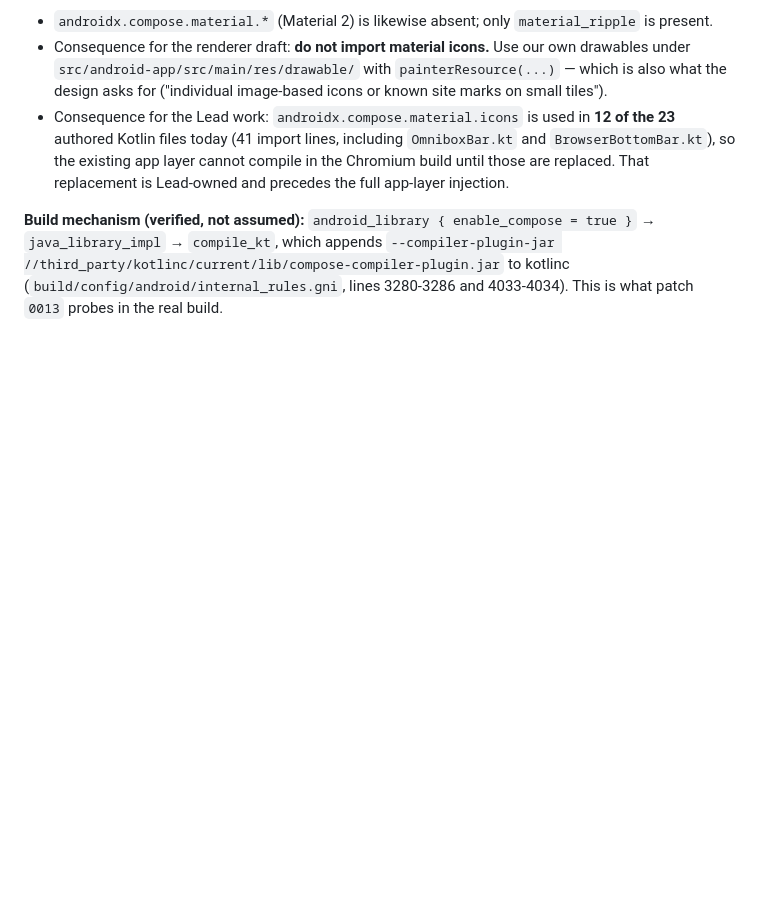
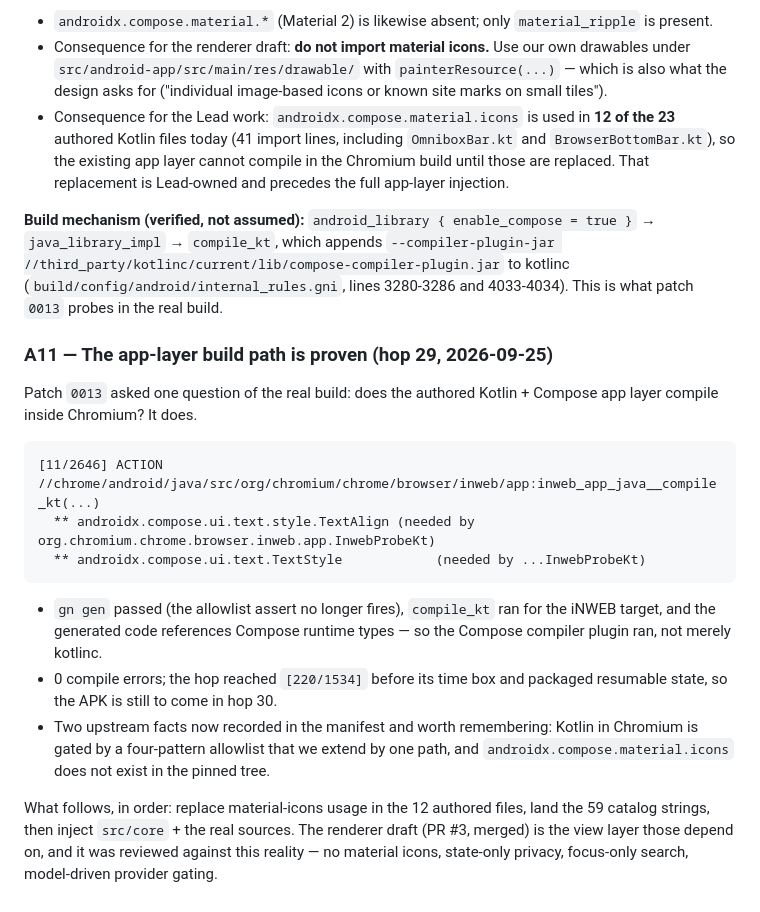
Before and after one commit to iNAYATechLab/iNWEB-Browser, a Markdown page: docs/HOME-PAGE-HANDOFF.md, the part around the change. Rendered like a GitHub page; blank space fills up the shorter version.

````diff
--- a/docs/HOME-PAGE-HANDOFF.md
+++ b/docs/HOME-PAGE-HANDOFF.md
@@ -419,3 +419,30 @@ appends `--compiler-plugin-jar
 //third_party/kotlinc/current/lib/compose-compiler-plugin.jar` to kotlinc
 (`build/config/android/internal_rules.gni`, lines 3280-3286 and
 4033-4034). This is what patch `0013` probes in the real build.
+
+### A11 — The app-layer build path is proven (hop 29, 2026-09-25)
+
+Patch `0013` asked one question of the real build: does the authored
+Kotlin + Compose app layer compile inside Chromium? It does.
+
+```
+[11/2646] ACTION //chrome/android/java/src/org/chromium/chrome/browser/inweb/app:inweb_app_java__compile_kt(...)
+  ** androidx.compose.ui.text.style.TextAlign (needed by org.chromium.chrome.browser.inweb.app.InwebProbeKt)
+  ** androidx.compose.ui.text.TextStyle            (needed by ...InwebProbeKt)
+```
+
+- `gn gen` passed (the allowlist assert no longer fires), `compile_kt`
+  ran for the iNWEB target, and the generated code references Compose
+  runtime types — so the Compose compiler plugin ran, not merely kotlinc.
+- 0 compile errors; the hop reached `[220/1534]` before its time box and
+  packaged resumable state, so the APK is still to come in hop 30.
+- Two upstream facts now recorded in the manifest and worth remembering:
+  Kotlin in Chromium is gated by a four-pattern allowlist that we extend
+  by one path, and `androidx.compose.material.icons` does not exist in
+  the pinned tree.
+
+What follows, in order: replace material-icons usage in the 12 authored
+files, land the 59 catalog strings, then inject `src/core` + the real
+sources. The renderer draft (PR #3, merged) is the view layer those
+depend on, and it was reviewed against this reality — no material icons,
+state-only privacy, focus-only search, model-driven provider gating.
````
Also changed, not shown: PROJECT_STATE.md (+11 -9 lines).
